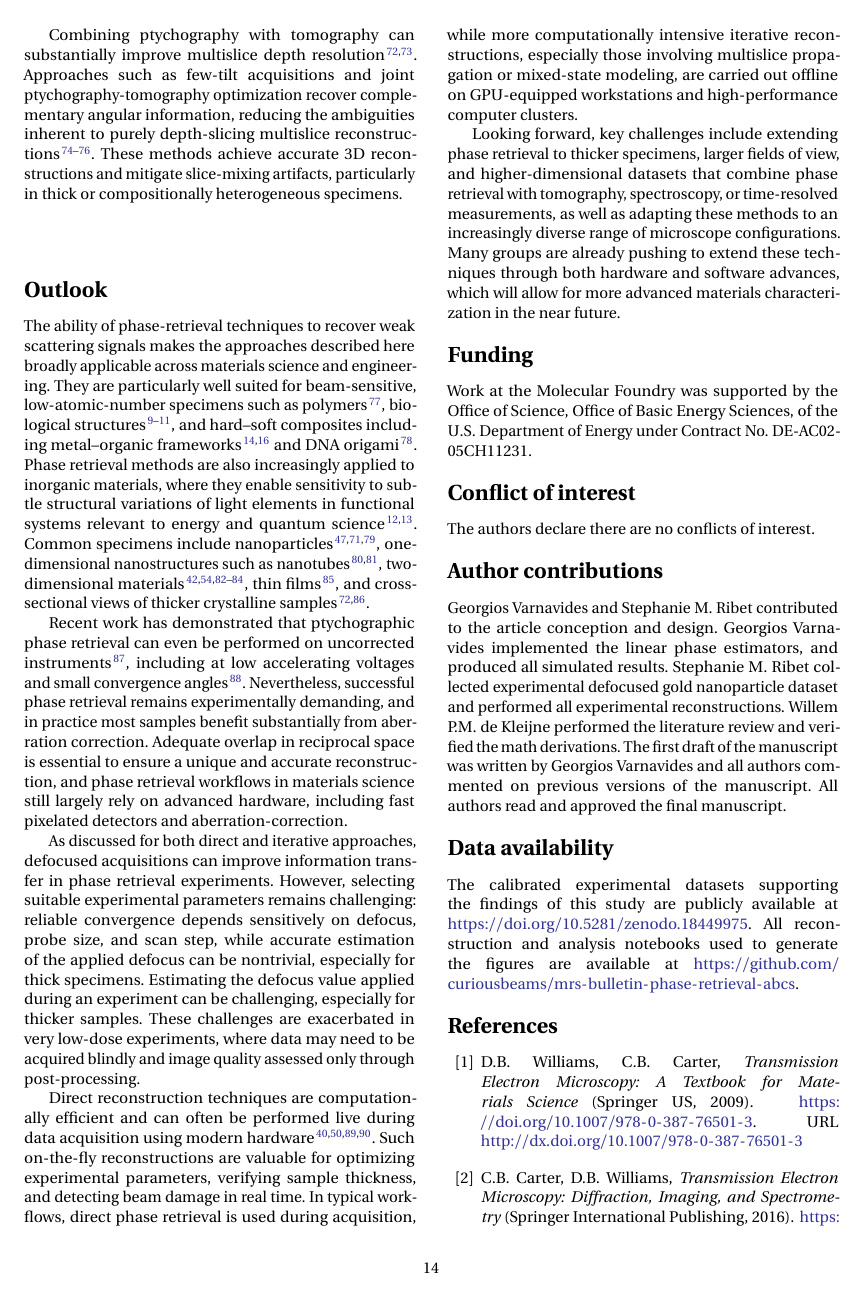
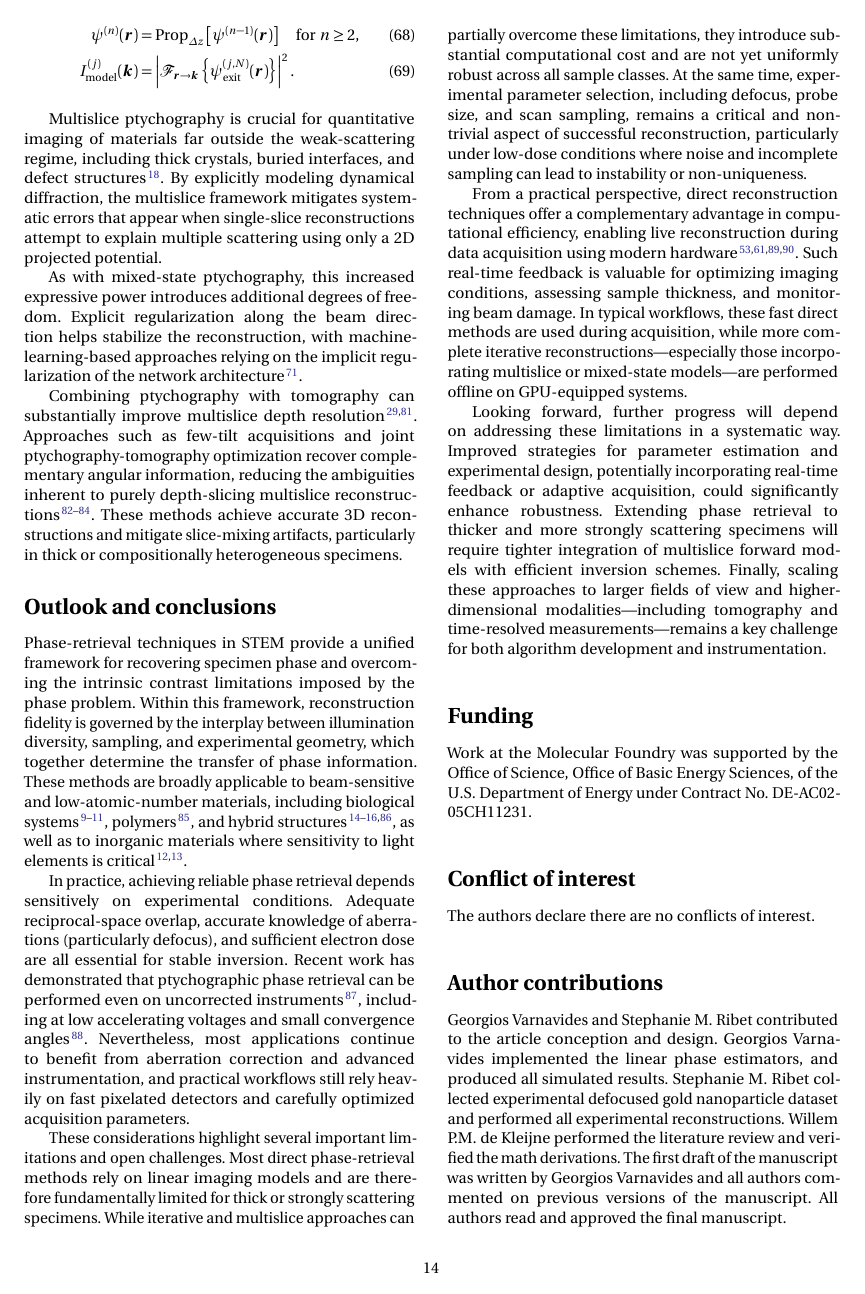
Before and after one commit to curiousbeams/mrs-bulletin-phase-retrieval-abcs, a LaTeX paper (revised.tex): page 14 of 19. Compiled offline with pdfLaTeX.

Commit message:
making conclusion tweaks

```diff
--- a/revised.tex
+++ b/revised.tex
@@ -1091,28 +1092,30 @@ Combining ptychography with tomography can substantially improve multislice dept
 Approaches such as few-tilt acquisitions and joint ptychography-tomography optimization recover complementary angular information, reducing the ambiguities inherent to purely depth-slicing multislice reconstructions~\cite{Lee_2023,You_2024,Dong_2025}.
 These methods achieve accurate 3D reconstructions and mitigate slice-mixing artifacts, particularly in thick or compositionally heterogeneous specimens.
 
-\section*{Outlook}
+\section*{Outlook and conclusions}
 
-The ability of phase-retrieval techniques to recover weak scattering signals makes the approaches described here broadly applicable across materials science and engineering.
-They are particularly well suited for beam-sensitive, low-atomic-number specimens such as polymers~\cite{bardot2025mechanically}, biological structures~\cite{Berk_2024,Yu_2025,Spoth_2017}, and hard–soft composites including metal–organic frameworks~\cite{Ma_2025,shen2020imaging} and DNA origami~\cite{ding2022three}.
-Phase retrieval methods are also increasingly applied to inorganic materials, where they enable sensitivity to subtle structural variations of light elements in functional systems relevant to energy and quantum science~\cite{lozano2018low,kp2025electron}.
-Common specimens include nanoparticles~\cite{shi2025electron,Ribet_2024,Varnavides_2023}, one-dimensional nanostructures such as nanotubes~\cite{yang2016simultaneous,pelz2023solving}, two-dimensional materials~\cite{jiang2018electron,o2022increasing,Susi_2025,byrne2025fabrication,zhang2025atom}, thin films~\cite{dong2025sub}, and cross-sectional views of thicker crystalline samples~\cite{scheid2025atomic,chen2024imaging}.
+Phase-retrieval techniques in STEM provide a unified framework for recovering specimen phase and overcoming the intrinsic contrast limitations imposed by the phase problem.
+Within this framework, reconstruction fidelity is governed by the interplay between illumination diversity, sampling, and experimental geometry, which together determine the transfer of phase information.
+These methods are broadly applicable to beam-sensitive and low-atomic-number materials, including biological systems~\cite{Berk_2024,Yu_2025,Spoth_2017}, polymers~\cite{bardot2025mechanically}, and hybrid structures~\cite{Li_2025,Ma_2025,shen2020imaging,ding2022three}, as well as to inorganic materials where sensitivity to light elements is critical~\cite{lozano2018low,kp2025electron}.
 
-Recent work has demonstrated that ptychographic phase retrieval can even be performed on uncorrected instruments~\cite{nguyen2024achieving}, including at low accelerating voltages and small convergence angles~\cite{blackburn2025sub}.
-Nevertheless, successful phase retrieval remains experimentally demanding, and in practice most samples benefit substantially from aberration correction.
-Adequate overlap in reciprocal space is essential to ensure a unique and accurate reconstruction, and phase retrieval workflows in materials science still largely rely on advanced hardware, including fast pixelated detectors and aberration-correction.
+In practice, achieving reliable phase retrieval depends sensitively on experimental conditions.
+Adequate reciprocal-space overlap, accurate knowledge of aberrations (particularly defocus), and sufficient electron dose are all essential for stable inversion.
+Recent work has demonstrated that ptychographic phase retrieval can be performed even on uncorrected instruments~\cite{nguyen2024achieving}, including at low accelerating voltages and small convergence angles~\cite{blackburn2025sub}.
+Nevertheless, most applications continue to benefit from aberration correction and advanced instrumentation, and practical workflows still rely heavily on fast pixelated detectors and carefully optimized acquisition parameters.
 
-As discussed for both direct and iterative approaches, defocused acquisitions can improve information transfer in phase retrieval experiments.
-However, selecting suitable experimental parameters remains challenging: reliable convergence depends sensitively on defocus, probe size, and scan step, while accurate estimation of the applied defocus can be nontrivial, especially for thick specimens.
-Estimating the defocus value applied during an experiment can be challenging, especially for thicker samples.
-These challenges are exacerbated in very low-dose experiments, where data may need to be acquired blindly and image quality assessed only through post-processing.
+These considerations highlight several important limitations and open challenges.
+Most direct phase-retrieval methods rely on linear imaging models and are therefore fundamentally limited for thick or strongly scattering specimens.
+While iterative and multislice approaches can partially overcome these limitations, they introduce substantial computational cost and are not yet uniformly robust across all sample classes.
+At the same time, experimental parameter selection, including defocus, probe size, and scan sampling, remains a critical and nontrivial aspect of successful reconstruction, particularly under low-dose conditions where noise and incomplete sampling can lead to instability or non-uniqueness.
 
-Direct reconstruction techniques are computationally efficient and can often be performed live during data acquisition using modern hardware~\cite{Yu_2022,Ooe_2021,Pelz_2022,Strauch_2021}.
-Such on-the-fly reconstructions are valuable for optimizing experimental parameters, verifying sample thickness, and detecting beam damage in real time.
-In typical workflows, direct phase retrieval is used during acquisition, while more computationally intensive iterative reconstructions, especially those involving multislice propagation or mixed-state modeling, are carried out offline on GPU-equipped workstations and high-performance computer clusters.
+From a practical perspective, direct reconstruction techniques offer a complementary advantage in computational efficiency, enabling live reconstruction during data acquisition using modern hardware~\cite{Yu_2022,Ooe_2021,Pelz_2022,Strauch_2021}.
+Such real-time feedback is valuable for optimizing imaging conditions, assessing sample thickness, and monitoring beam damage.
+In typical workflows, these fast direct methods are used during acquisition, while more complete iterative reconstructions—especially those incorporating multislice or mixed-state models—are performed offline on GPU-equipped systems.
 
-Looking forward, key challenges include extending phase retrieval to thicker specimens, larger fields of view, and higher-dimensional datasets that combine phase retrieval with tomography, spectroscopy, or time-resolved measurements, as well as adapting these methods to an increasingly diverse range of microscope configurations.
-Many groups are already pushing to extend these techniques through both hardware and software advances, which will allow for more advanced materials characterization in the near future.
+Looking forward, further progress will depend on addressing these limitations in a systematic way.
+Improved strategies for parameter estimation and experimental design, potentially incorporating real-time feedback or adaptive acquisition, could significantly enhance robustness.
+Extending phase retrieval to thicker and more strongly scattering specimens will require tighter integration of multislice forward models with efficient inversion schemes.
+Finally, scaling these approaches to larger fields of view and higher-dimensional modalities—including tomography and time-resolved measurements—remains a key challenge for both algorithm development and instrumentation.
 
 \section*{Funding}
 
```
Also changed, not shown: revised.tex (15 more changed lines).
